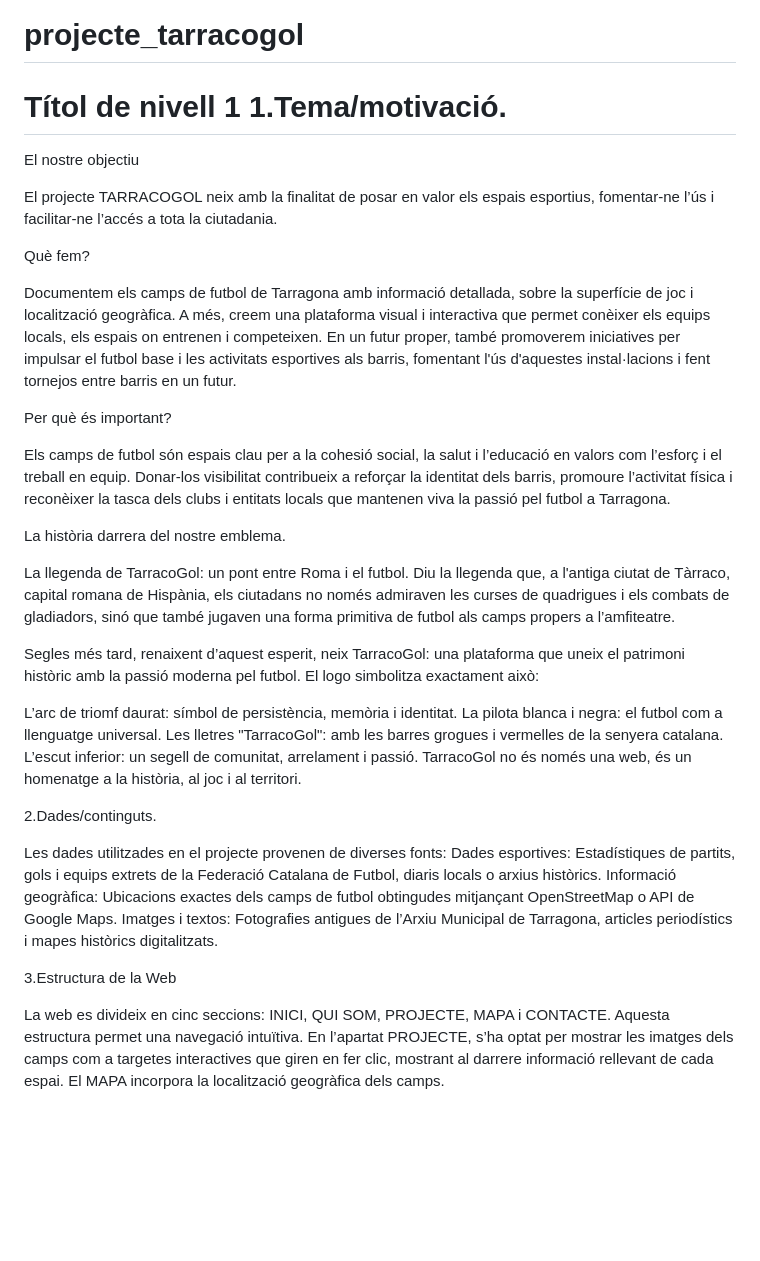
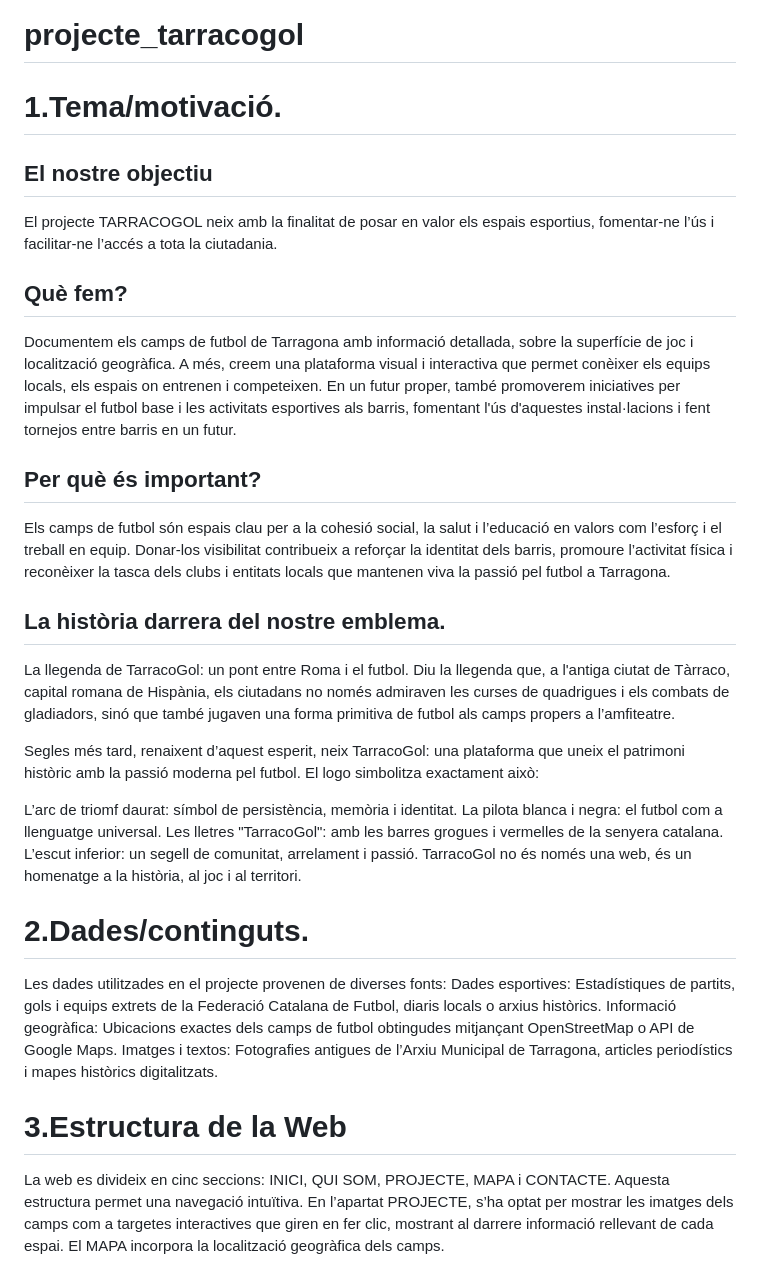
Before and after one commit to Enriccanals/_tarracogol, a Markdown page: README.md, the part around the change printed below. GitHub-like rendering; blank space fills up the shorter version.

```diff
--- a/README.md
+++ b/README.md
@@ -1,19 +1,19 @@
 # projecte_tarracogol
-# Títol de nivell 1 1.Tema/motivació.
+# 1.Tema/motivació.
 
-El nostre objectiu
+## El nostre objectiu
 
 El projecte TARRACOGOL neix amb la finalitat de posar en valor els espais esportius, fomentar-ne l’ús i facilitar-ne l’accés a tota la ciutadania.
 
-Què fem?
+## Què fem?
 
 Documentem els camps de futbol de Tarragona amb informació detallada, sobre la superfície de joc i localització geogràfica. A més, creem una plataforma visual i interactiva que permet conèixer els equips locals, els espais on entrenen i competeixen. En un futur proper, també promoverem iniciatives per impulsar el futbol base i les activitats esportives als barris, fomentant l'ús d'aquestes instal·lacions i fent tornejos entre barris en un futur.
 
-Per què és important?
+## Per què és important?
 
 Els camps de futbol són espais clau per a la cohesió social, la salut i l’educació en valors com l’esforç i el treball en equip. Donar-los visibilitat contribueix a reforçar la identitat dels barris, promoure l’activitat física i reconèixer la tasca dels clubs i entitats locals que mantenen viva la passió pel futbol a Tarragona.
 
-La història darrera del nostre emblema.
+## La història darrera del nostre emblema.
 
 La llegenda de TarracoGol: un pont entre Roma i el futbol.
 Diu la llegenda que, a l'antiga ciutat de Tàrraco, capital romana de Hispània, els ciutadans no només admiraven les curses de quadrigues i els combats de gladiadors, sinó que també jugaven una forma primitiva de futbol als camps propers a l’amfiteatre.
@@ -27,14 +27,14 @@ L’escut inferior: un segell de comunitat, arrelament i passió.
 TarracoGol no és només una web, és un homenatge a la història, al joc i al territori.
 
 
-2.Dades/continguts.
+# 2.Dades/continguts.
 
 Les dades utilitzades en el projecte provenen de diverses fonts:
 Dades esportives: Estadístiques de partits, gols i equips extrets de la Federació Catalana de Futbol, diaris locals o arxius històrics.
 Informació geogràfica: Ubicacions exactes dels camps de futbol obtingudes mitjançant OpenStreetMap o API de Google Maps.
 Imatges i textos: Fotografies antigues de l’Arxiu Municipal de Tarragona, articles periodístics i mapes històrics digitalitzats.
 
-3.Estructura de la Web
+# 3.Estructura de la Web
 
 La web es divideix en cinc seccions: INICI, QUI SOM, PROJECTE, MAPA i CONTACTE. Aquesta estructura permet una navegació intuïtiva. En l’apartat PROJECTE, s’ha optat per mostrar les imatges dels camps com a targetes interactives que giren en fer clic, mostrant al darrere informació rellevant de cada espai. El MAPA incorpora la localització geogràfica dels camps.
 
```
Also changed, not shown: other parts of README.md (+3 -3 lines).
